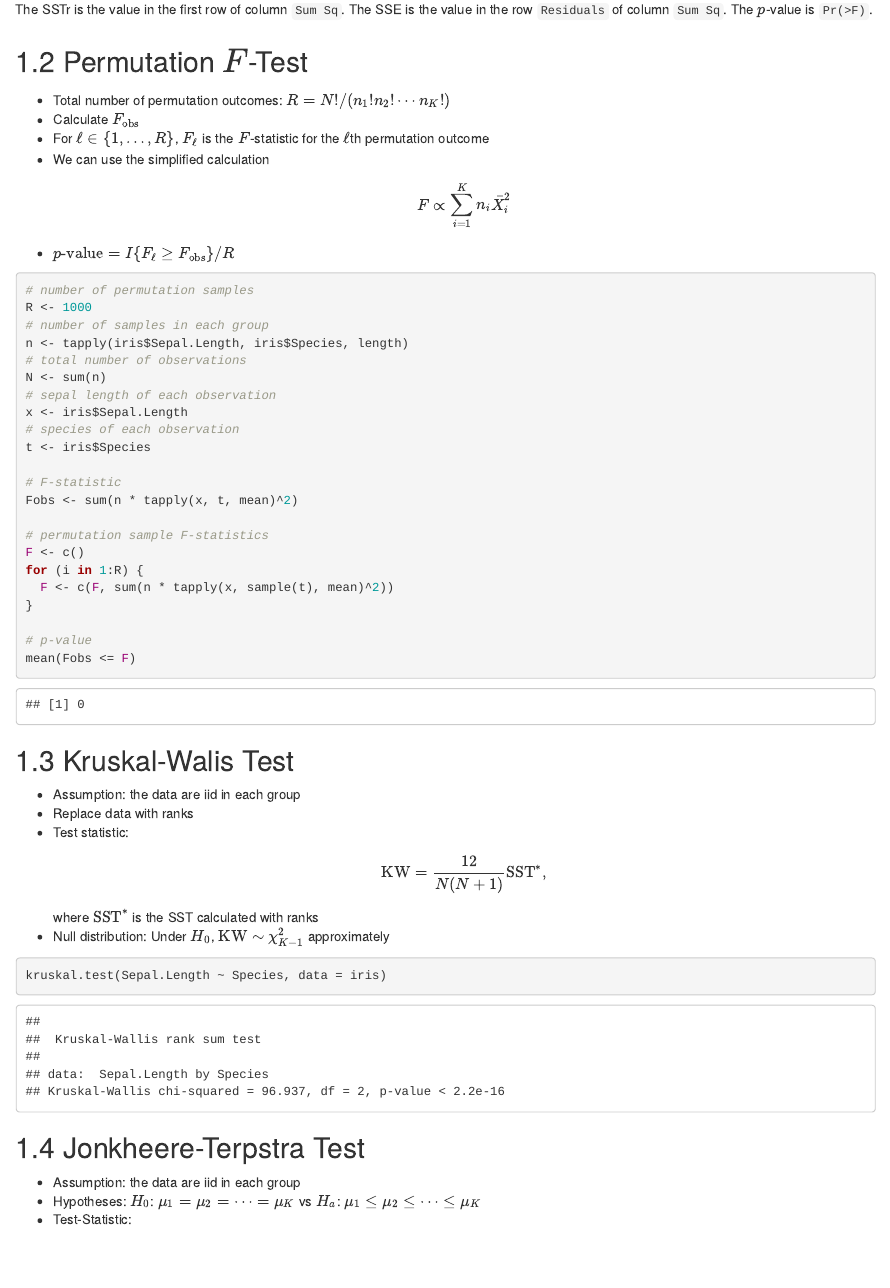
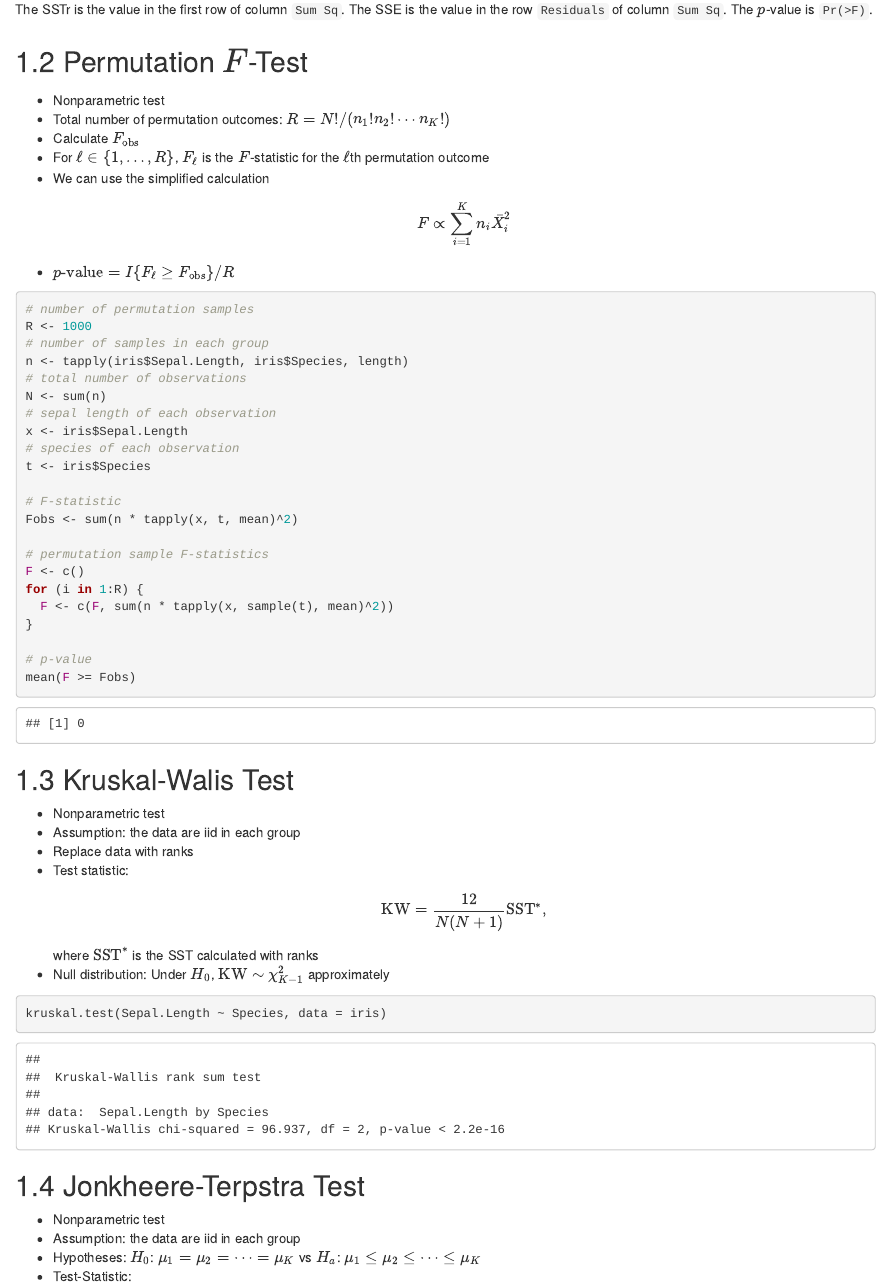
Before and after one commit to shaandro/stat-423, an R Markdown document (k-sample.Rmd): the page in a window 1100 px wide, from 1090 px down. Rendered offline with R 4.5, knitr and Pandoc, with nearby package versions; drawn as R Markdown's standard HTML page in place of the format the file asks for; code that draws random numbers runs with fixed seeds of ours.

````diff
--- a/index.Rmd
+++ b/index.Rmd
@@ -19,6 +19,9 @@
 This is my review guide for STAT 423 (Nonparametric Statistics).
 The course was taught by Dr. Ya Su at Virginia Commonwealth University in the fall 2021 semester.
 
+The lecture slides and accompanying R code is available on
+[Google Drive](https://drive.google.com/drive/folders/1Wvj3ytoPHZRaQbCHw11FjkdGLqIFLlfo?usp=sharing).
+
 ```{r include=FALSE}
 # automatically create a bib database for R packages
 knitr::write_bib(c(
--- a/k-sample.Rmd
+++ b/k-sample.Rmd
@@ -44,6 +44,7 @@
 
 ## Permutation $F$-Test
 
+- Nonparametric test
 - Total number of permutation outcomes: $R = N!/(n_1! n_2! \cdots n_K!)$
 - Calculate $F_{\mathrm{obs}}$
 - For $\ell \in \{1, \dots, R\}$,
@@ -74,12 +75,13 @@
 }
 
 # p-value
-mean(Fobs <= F)
+mean(F >= Fobs)
 ```
 
 
 ## Kruskal-Walis Test
 
+- Nonparametric test
 - Assumption: the data are iid in each group
 - Replace data with ranks
 - Test statistic:
@@ -95,6 +97,7 @@
 
 ## Jonkheere-Terpstra Test
 
+- Nonparametric test
 - Assumption: the data are iid in each group
 - Hypotheses: $H_0$: $\mu_1 = \mu_2 = \dots = \mu_K$ vs
               $H_a$: $\mu_1 \leq \mu_2 \leq \dots \leq \mu_K$
````
Also changed, not shown: class-review.Rmd (+1 -1 lines), paired.Rmd (+1 -1 lines), docs/search_index.json, k-sample.Rmd (2 more changed lines), 4 other files.
